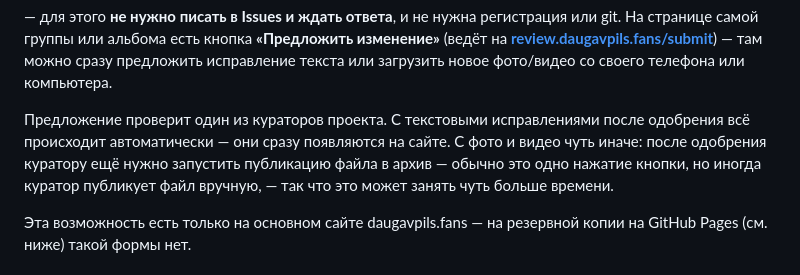
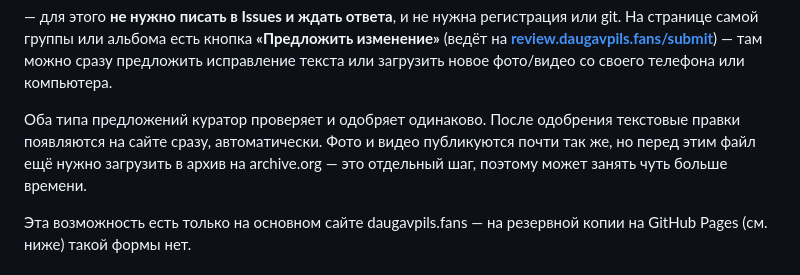
Before and after one commit to svalevka/daugavpils.fans, a Markdown page: MAINTENANCE.md, the part around the change. Rendered like a GitHub page.

Commit message:
MAINTENANCE.md: clarify text vs media proposal wording is misleading otherwise
Previous wording made photo/video publishing sound like it always needs
a curator to manually run/click something extra, when the curator's
review-and-approve step is identical for both proposal types - the only
real difference is that media needs one more step (uploading to
archive.org) before it's live.

Co-Authored-By: Claude Sonnet 5 <noreply@anthropic.com>
Claude-Session: https://claude.ai/code/session_01Kj8HUADno19H5wW1XirXKt

```diff
--- a/MAINTENANCE.md
+++ b/MAINTENANCE.md
@@ -99,11 +99,10 @@ flowchart LR
 — там можно сразу предложить исправление текста или загрузить новое
 фото/видео со своего телефона или компьютера.
 
-Предложение проверит один из кураторов проекта. С текстовыми
-исправлениями после одобрения всё происходит автоматически — они сразу
-появляются на сайте. С фото и видео чуть иначе: после одобрения куратору
-ещё нужно запустить публикацию файла в архив — обычно это одно нажатие
-кнопки, но иногда куратор публикует файл вручную, — так что это может
+Оба типа предложений куратор проверяет и одобряет одинаково. После
+одобрения текстовые правки появляются на сайте сразу, автоматически.
+Фото и видео публикуются почти так же, но перед этим файл ещё нужно
+загрузить в архив на archive.org — это отдельный шаг, поэтому может
 занять чуть больше времени.
 
 Эта возможность есть только на основном сайте daugavpils.fans — на
```
